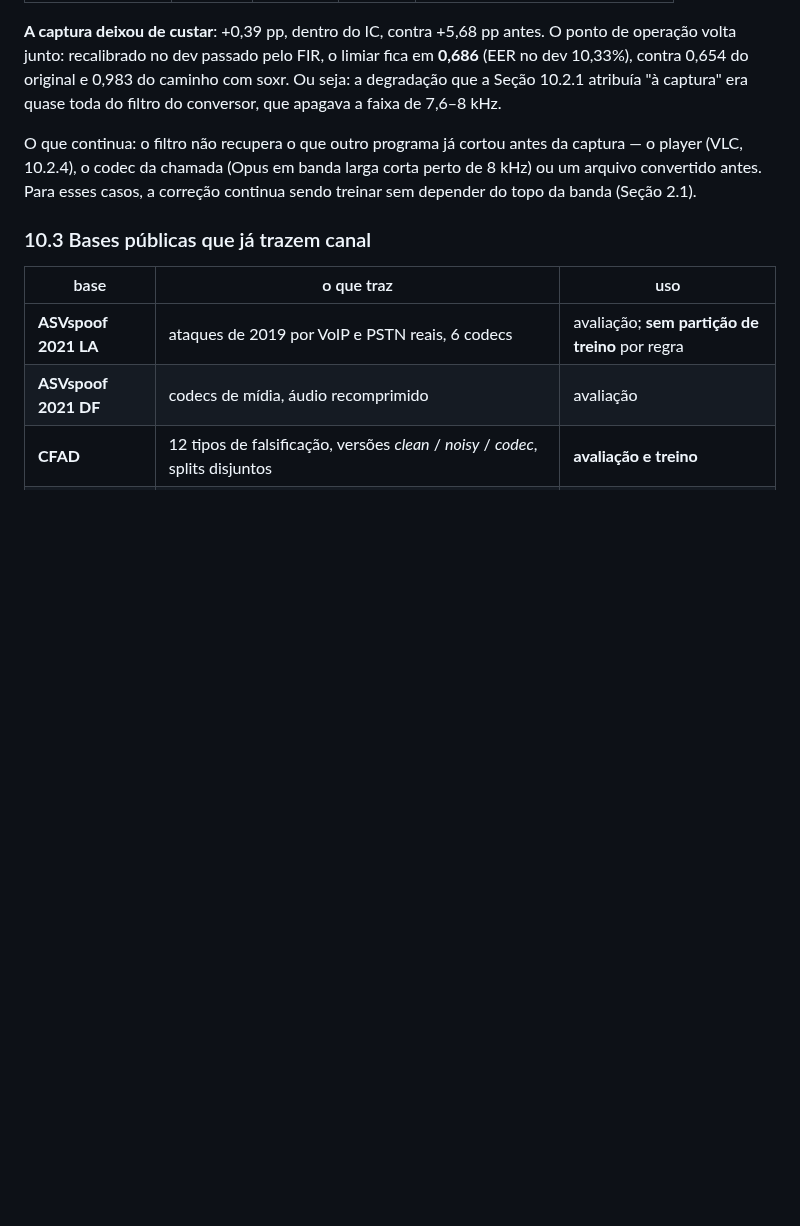
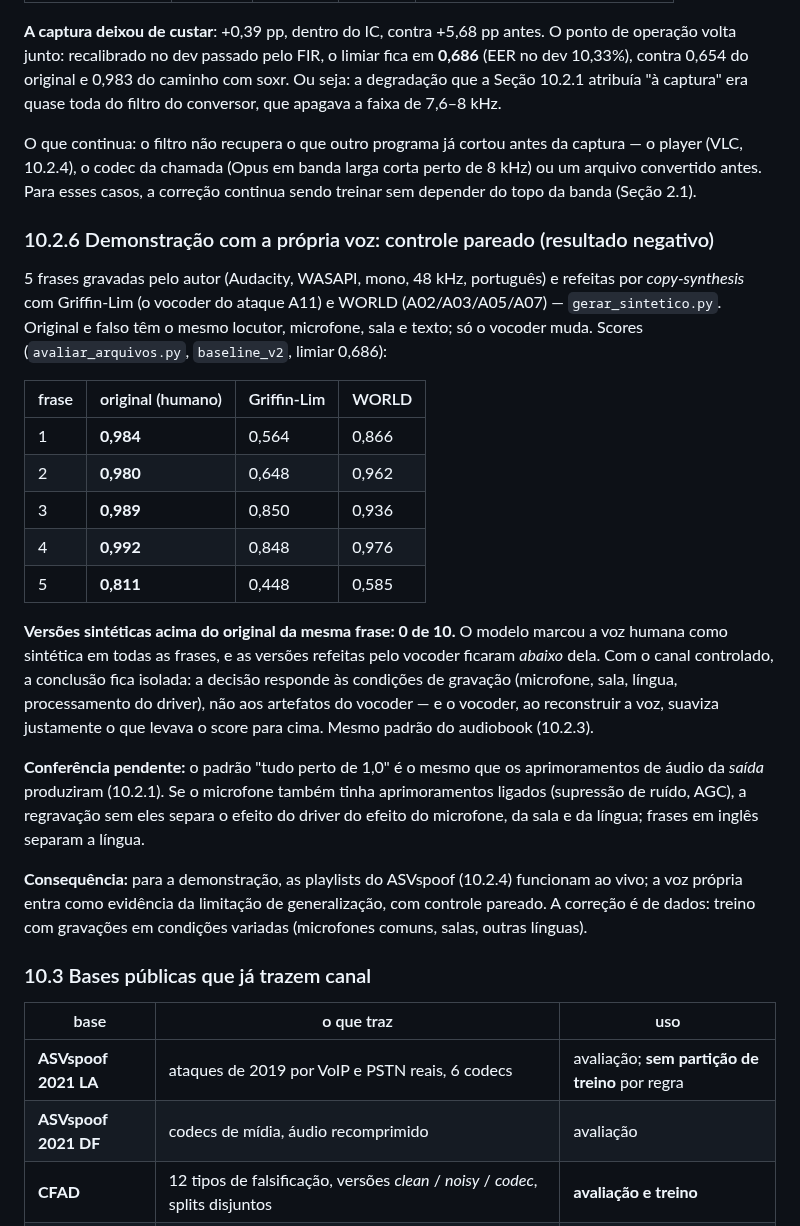
Before and after one commit to bert-0/DeepFakeAudioDetec, a Markdown page: ml/docs/RESUMO_TCC.md, the part around the change. Drawn GitHub-style; blank space fills up the shorter version.

Commit message:
Registra a demonstracao com a propria voz: 0 de 10, resultado negativo
Controle pareado (mesmo locutor, microfone, sala e texto; so o vocoder
muda): a gravacao humana saiu com score 0,81-0,99 em todas as frases e as
versoes Griffin-Lim e WORLD ficaram abaixo dela. A decisao responde as
condicoes de gravacao, nao ao vocoder. RESUMO 10.2.6, com a conferencia
pendente dos aprimoramentos do microfone.

Co-Authored-By: Claude Opus 5.5 <noreply@anthropic.com>
Claude-Session: https://claude.ai/code/session_01GmoLNPVA1pHGeSZCA6eceP

```diff
--- a/ml/docs/RESUMO_TCC.md
+++ b/ml/docs/RESUMO_TCC.md
@@ -1542,6 +1542,41 @@ captura — o player (VLC, 10.2.4), o codec da chamada (Opus em banda larga cort
 perto de 8 kHz) ou um arquivo convertido antes. Para esses casos, a correção
 continua sendo treinar sem depender do topo da banda (Seção 2.1).
 
+### 10.2.6 Demonstração com a própria voz: controle pareado (resultado negativo)
+
+5 frases gravadas pelo autor (Audacity, WASAPI, mono, 48 kHz, português) e
+refeitas por *copy-synthesis* com Griffin-Lim (o vocoder do ataque A11) e WORLD
+(A02/A03/A05/A07) — `gerar_sintetico.py`. Original e falso têm o mesmo locutor,
+microfone, sala e texto; só o vocoder muda. Scores (`avaliar_arquivos.py`,
+`baseline_v2`, limiar 0,686):
+
+| frase | original (humano) | Griffin-Lim | WORLD |
+|---|---|---|---|
+| 1 | **0,984** | 0,564 | 0,866 |
+| 2 | **0,980** | 0,648 | 0,962 |
+| 3 | **0,989** | 0,850 | 0,936 |
+| 4 | **0,992** | 0,848 | 0,976 |
+| 5 | **0,811** | 0,448 | 0,585 |
+
+**Versões sintéticas acima do original da mesma frase: 0 de 10.** O modelo
+marcou a voz humana como sintética em todas as frases, e as versões refeitas
+pelo vocoder ficaram *abaixo* dela. Com o canal controlado, a conclusão fica
+isolada: a decisão responde às condições de gravação (microfone, sala, língua,
+processamento do driver), não aos artefatos do vocoder — e o vocoder, ao
+reconstruir a voz, suaviza justamente o que levava o score para cima. Mesmo
+padrão do audiobook (10.2.3).
+
+**Conferência pendente:** o padrão "tudo perto de 1,0" é o mesmo que os
+aprimoramentos de áudio da *saída* produziram (10.2.1). Se o microfone também
+tinha aprimoramentos ligados (supressão de ruído, AGC), a regravação sem eles
+separa o efeito do driver do efeito do microfone, da sala e da língua; frases
+em inglês separam a língua.
+
+**Consequência:** para a demonstração, as playlists do ASVspoof (10.2.4)
+funcionam ao vivo; a voz própria entra como evidência da limitação de
+generalização, com controle pareado. A correção é de dados: treino com
+gravações em condições variadas (microfones comuns, salas, outras línguas).
+
 ### 10.3 Bases públicas que já trazem canal
 
 | base | o que traz | uso |
```
